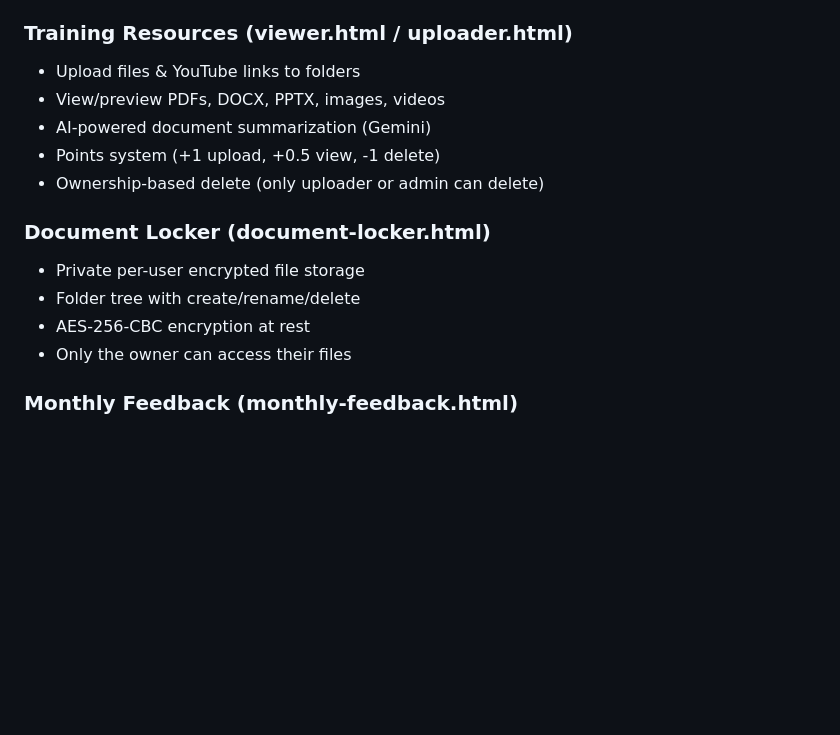
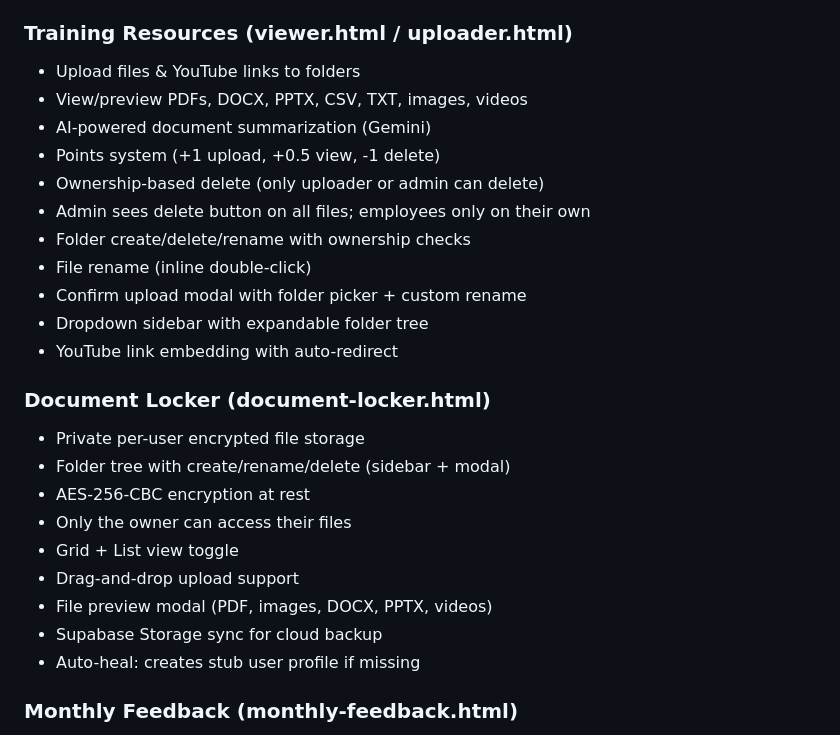
Before and after one commit to PonnuruGnanasree/EmployeePortal, a Markdown page: ARCHITECTURE.md, the part around the change. Rendered like a GitHub page; blank space fills up the shorter version.

```diff
--- a/ARCHITECTURE.md
+++ b/ARCHITECTURE.md
@@ -209,16 +209,27 @@ EmployeePortal/
 
 ### Training Resources (viewer.html / uploader.html)
 - Upload files & YouTube links to folders
-- View/preview PDFs, DOCX, PPTX, images, videos
+- View/preview PDFs, DOCX, PPTX, CSV, TXT, images, videos
 - AI-powered document summarization (Gemini)
 - Points system (+1 upload, +0.5 view, -1 delete)
 - Ownership-based delete (only uploader or admin can delete)
+- Admin sees delete button on all files; employees only on their own
+- Folder create/delete/rename with ownership checks
+- File rename (inline double-click)
+- Confirm upload modal with folder picker + custom rename
+- Dropdown sidebar with expandable folder tree
+- YouTube link embedding with auto-redirect
 
 ### Document Locker (document-locker.html)
 - Private per-user encrypted file storage
-- Folder tree with create/rename/delete
+- Folder tree with create/rename/delete (sidebar + modal)
 - AES-256-CBC encryption at rest
 - Only the owner can access their files
+- Grid + List view toggle
+- Drag-and-drop upload support
+- File preview modal (PDF, images, DOCX, PPTX, videos)
+- Supabase Storage sync for cloud backup
+- Auto-heal: creates stub user profile if missing
 
 ### Monthly Feedback (monthly-feedback.html)
 - 7-level rubric for 26 competencies across 6 categories
```
